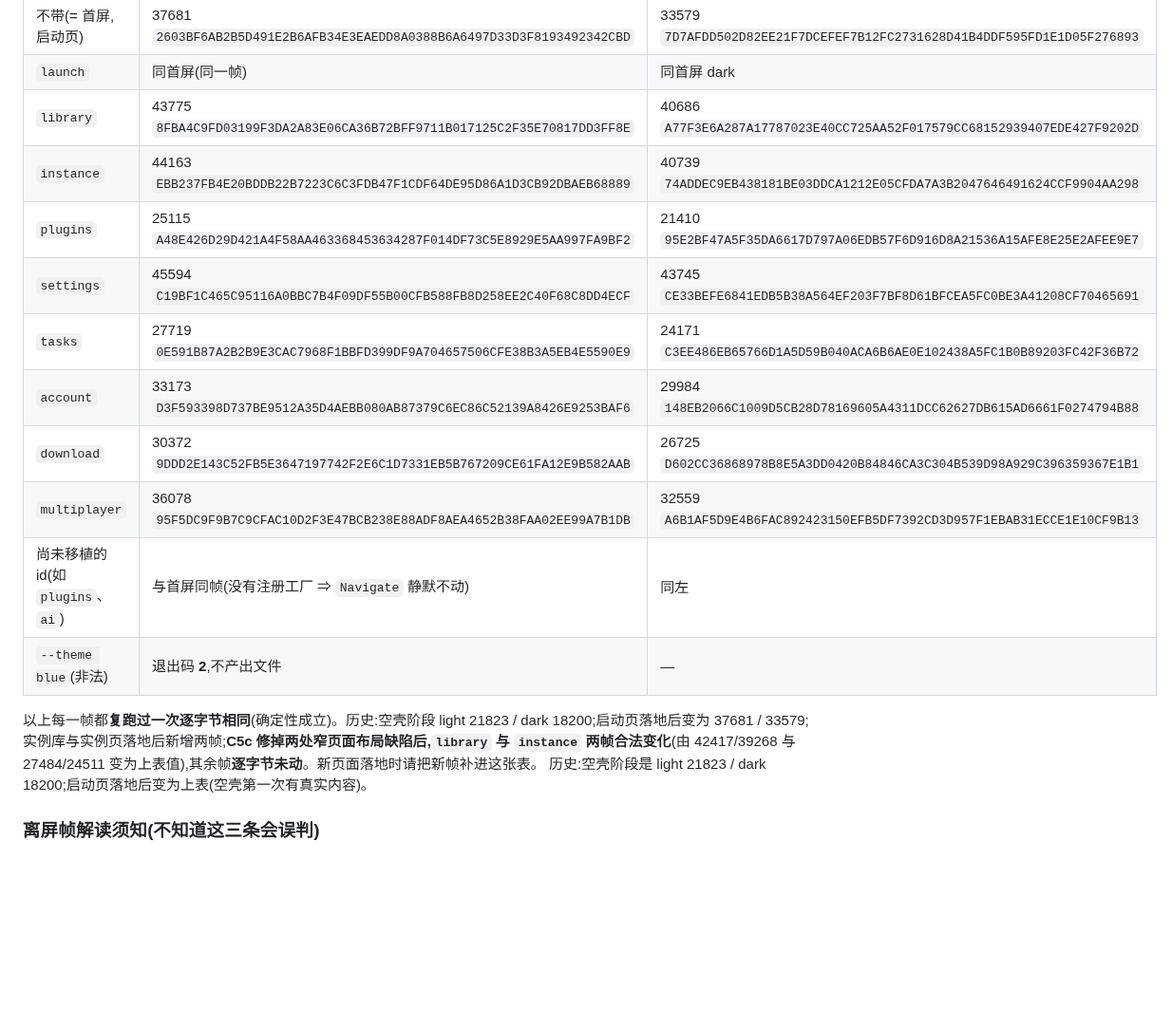
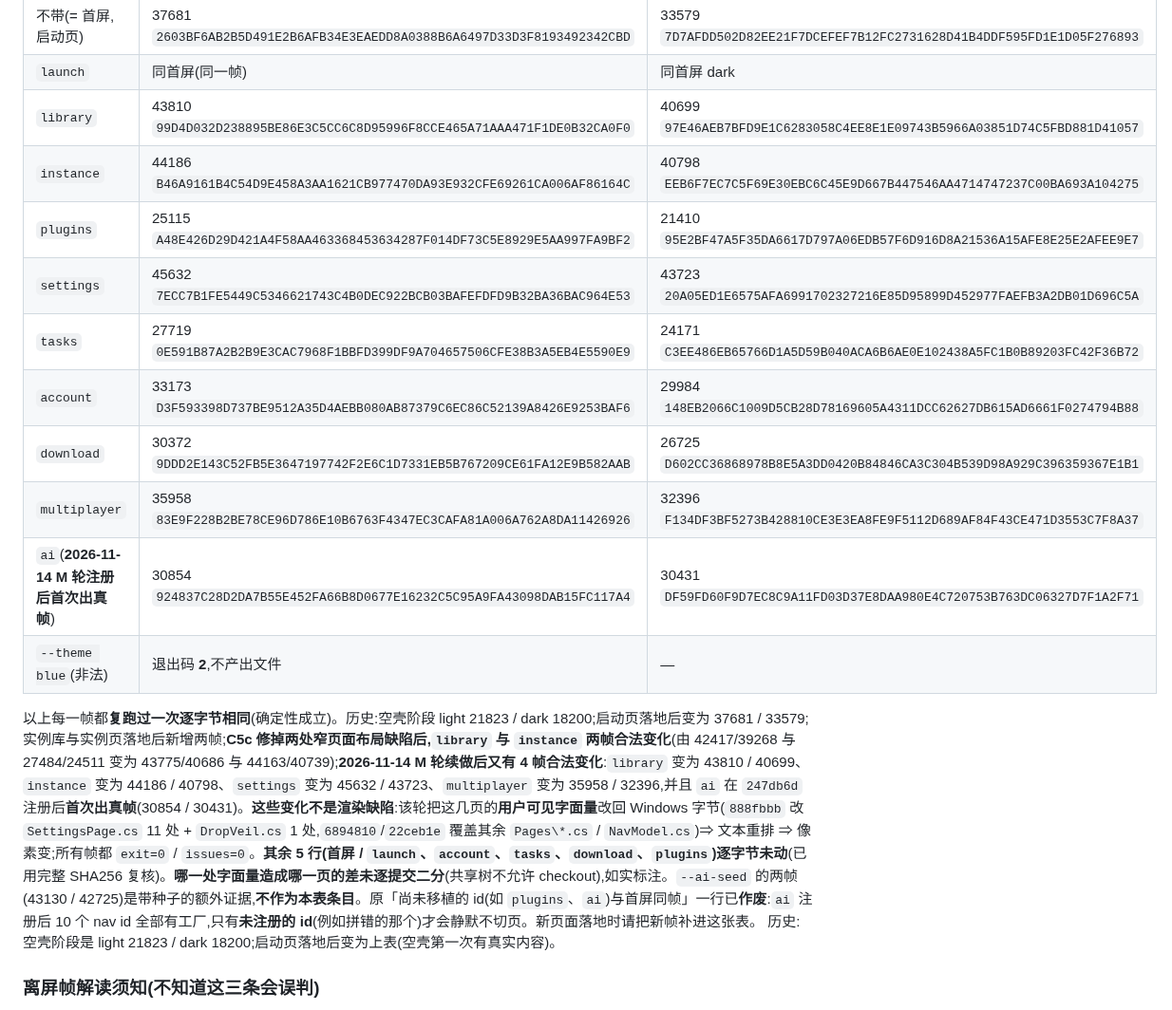
Before and after one commit to wfwwq/TipCL, a Markdown page: README.md, the part around the change. Shown at 95% size. GitHub-like rendering; blank space fills up the shorter version.

Commit message:
docs(README): refresh the smoke frame baseline table to HEAD
- library -> 43810 / 40699, instance -> 44186 / 40798, settings -> 45632 / 43723, multiplayer -> 35958 / 32396
- the obsolete "unregistered ids render as the first screen" row is replaced by the ai row: ai is
  registered (247db6d) and now renders real frames, 30854 / 30431
- the note records why the pixels moved: this round restored the visible literals to the Windows bytes
  (text reflow), so it is not a rendering defect - every frame exits 0 with issues=0; it also records
  that the other five rows are byte-identical (checked with the full SHA256)

```diff
--- a/README.md
+++ b/README.md
@@ -56,18 +56,18 @@ Avalonia.Headless + Skia 离屏渲染,900×550。**注意离屏时后端不会
 |---|---|---|
 | 不带(= 首屏,启动页) | 37681 `2603BF6AB2B5D491E2B6AFB34E3EAEDD8A0388B6A6497D33D3F8193492342CBD` | 33579 `7D7AFDD502D82EE21F7DCEFEF7B12FC2731628D41B4DDF595FD1E1D05F276893` |
 | `launch` | 同首屏(同一帧) | 同首屏 dark |
-| `library` | 43775 `8FBA4C9FD03199F3DA2A83E06CA36B72BFF9711B017125C2F35E70817DD3FF8E` | 40686 `A77F3E6A287A17787023E40CC725AA52F017579CC68152939407EDE427F9202D` |
-| `instance` | 44163 `EBB237FB4E20BDDB22B7223C6C3FDB47F1CDF64DE95D86A1D3CB92DBAEB68889` | 40739 `74ADDEC9EB438181BE03DDCA1212E05CFDA7A3B2047646491624CCF9904AA298` |
+| `library` | 43810 `99D4D032D238895BE86E3C5CC6C8D95996F8CCE465A71AAA471F1DE0B32CA0F0` | 40699 `97E46AEB7BFD9E1C6283058C4EE8E1E09743B5966A03851D74C5FBD881D41057` |
+| `instance` | 44186 `B46A9161B4C54D9E458A3AA1621CB977470DA93E932CFE69261CA006AF86164C` | 40798 `EEB6F7EC7C5F69E30EBC6C45E9D667B447546AA4714747237C00BA693A104275` |
 | `plugins` | 25115 `A48E426D29D421A4F58AA463368453634287F014DF73C5E8929E5AA997FA9BF2` | 21410 `95E2BF47A5F35DA6617D797A06EDB57F6D916D8A21536A15AFE8E25E2AFEE9E7` |
-| `settings` | 45594 `C19BF1C465C95116A0BBC7B4F09DF55B00CFB588FB8D258EE2C40F68C8DD4ECF` | 43745 `CE33BEFE6841EDB5B38A564EF203F7BF8D61BFCEA5FC0BE3A41208CF70465691` |
+| `settings` | 45632 `7ECC7B1FE5449C5346621743C4B0DEC922BCB03BAFEFDFD9B32BA36BAC964E53` | 43723 `20A05ED1E6575AFA6991702327216E85D95899D452977FAEFB3A2DB01D696C5A` |
 | `tasks` | 27719 `0E591B87A2B2B9E3CAC7968F1BBFD399DF9A704657506CFE38B3A5EB4E5590E9` | 24171 `C3EE486EB65766D1A5D59B040ACA6B6AE0E102438A5FC1B0B89203FC42F36B72` |
 | `account` | 33173 `D3F593398D737BE9512A35D4AEBB080AB87379C6EC86C52139A8426E9253BAF6` | 29984 `148EB2066C1009D5CB28D78169605A4311DCC62627DB615AD6661F0274794B88` |
 | `download` | 30372 `9DDD2E143C52FB5E3647197742F2E6C1D7331EB5B767209CE61FA12E9B582AAB` | 26725 `D602CC36868978B8E5A3DD0420B84846CA3C304B539D98A929C396359367E1B1` |
-| `multiplayer` | 36078 `95F5DC9F9B7C9CFAC10D2F3E47BCB238E88ADF8AEA4652B38FAA02EE99A7B1DB` | 32559 `A6B1AF5D9E4B6FAC892423150EFB5DF7392CD3D957F1EBAB31ECCE1E10CF9B13` |
-| 尚未移植的 id(如 `plugins`、`ai`) | 与首屏同帧(没有注册工厂 ⇒ `Navigate` 静默不动) | 同左 |
+| `multiplayer` | 35958 `83E9F228B2BE78CE96D786E10B6763F4347EC3CAFA81A006A762A8DA11426926` | 32396 `F134DF3BF5273B428810CE3E3EA8FE9F5112D689AF84F43CE471D3553C7F8A37` |
+| `ai`(**2026-11-14 M 轮注册后首次出真帧**) | 30854 `924837C28D2DA7B55E452FA66B8D0677E16232C5C95A9FA43098DAB15FC117A4` | 30431 `DF59FD60F9D7EC8C9A11FD03D37E8DAA980E4C720753B763DC06327D7F1A2F71` |
 | `--theme blue`(非法) | 退出码 **2**,不产出文件 | — |
 
-以上每一帧都**复跑过一次逐字节相同**(确定性成立)。历史:空壳阶段 light 21823 / dark 18200;启动页落地后变为 37681 / 33579;实例库与实例页落地后新增两帧;**C5c 修掉两处窄页面布局缺陷后,`library` 与 `instance` 两帧合法变化**(由 42417/39268 与 27484/24511 变为上表值),其余帧**逐字节未动**。新页面落地时请把新帧补进这张表。
+以上每一帧都**复跑过一次逐字节相同**(确定性成立)。历史:空壳阶段 light 21823 / dark 18200;启动页落地后变为 37681 / 33579;实例库与实例页落地后新增两帧;**C5c 修掉两处窄页面布局缺陷后,`library` 与 `instance` 两帧合法变化**(由 42417/39268 与 27484/24511 变为 43775/40686 与 44163/40739);**2026-11-14 M 轮续做后又有 4 帧合法变化**:`library` 变为 43810 / 40699、`instance` 变为 44186 / 40798、`settings` 变为 45632 / 43723、`multiplayer` 变为 35958 / 32396,并且 `ai` 在 `247db6d` 注册后**首次出真帧**(30854 / 30431)。**这些变化不是渲染缺陷**:该轮把这几页的**用户可见字面量**改回 Windows 字节(`888fbbb` 改 `SettingsPage.cs` 11 处 + `DropVeil.cs` 1 处,`6894810`/`22ceb1e` 覆盖其余 `Pages\*.cs` / `NavModel.cs`)⇒ 文本重排 ⇒ 像素变;所有帧都 `exit=0` / `issues=0`。**其余 5 行(首屏 / `launch`、`account`、`tasks`、`download`、`plugins`)逐字节未动**(已用完整 SHA256 复核)。**哪一处字面量造成哪一页的差未逐提交二分**(共享树不允许 checkout),如实标注。`--ai-seed` 的两帧(43130 / 42725)是带种子的额外证据,**不作为本表条目**。原「尚未移植的 id(如 `plugins`、`ai`)与首屏同帧」一行已**作废**:`ai` 注册后 10 个 nav id 全部有工厂,只有**未注册的 id**(例如拼错的那个)才会静默不切页。新页面落地时请把新帧补进这张表。
 历史:空壳阶段是 light 21823 / dark 18200;启动页落地后变为上表(空壳第一次有真实内容)。
 
 ### 离屏帧解读须知(不知道这三条会误判)
```
